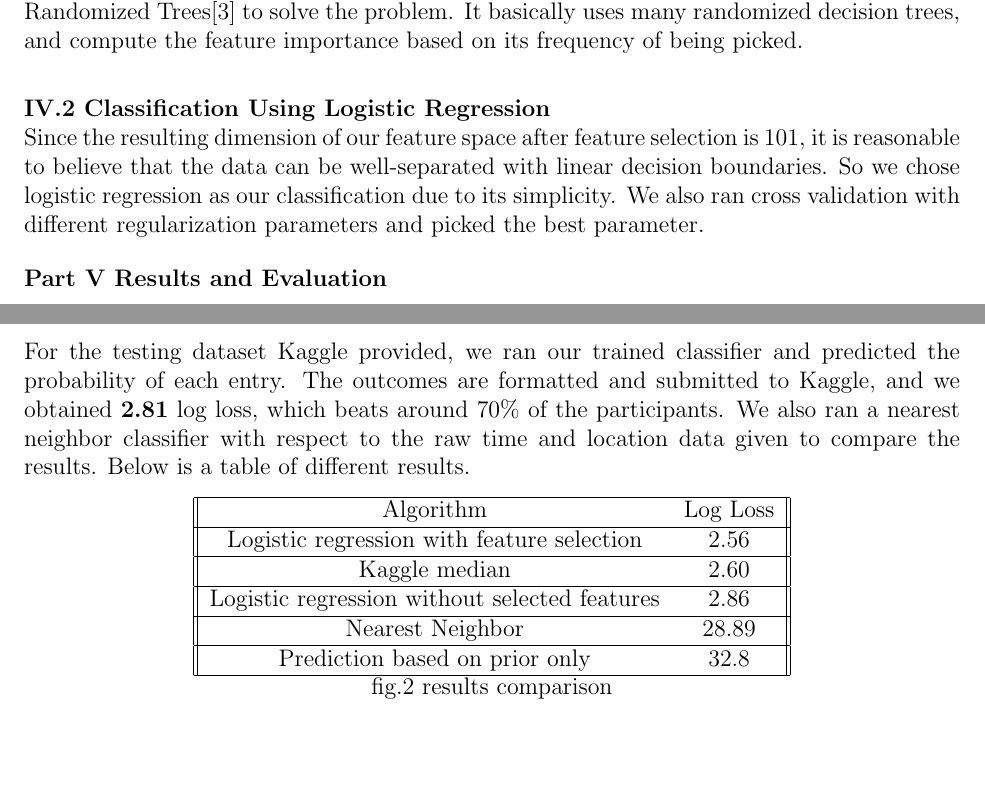
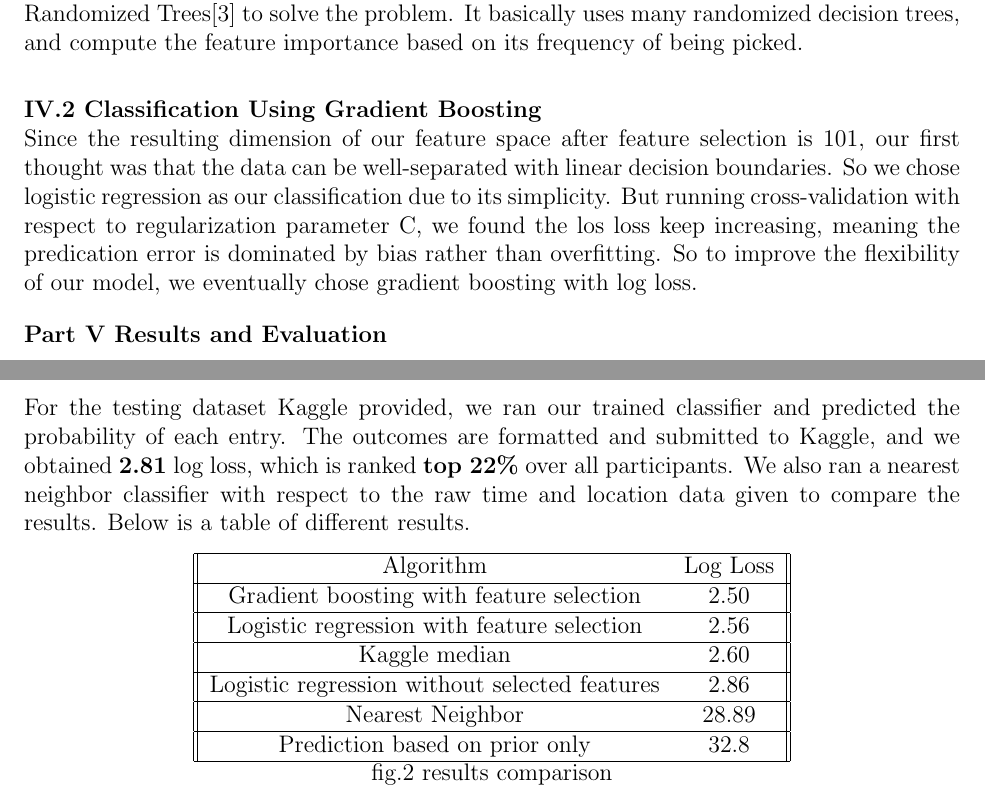
Before and after one commit to hyz331/CrimeClassification, a LaTeX document (report/report.tex): two parts of pages 2 and 3 of 6, joined at a grey line, cut so that both start at the same text, the shorter picture padded with empty space. Compiled offline with pdfLaTeX.

Commit message:
more report

```diff
--- a/report/report.tex
+++ b/report/report.tex
@@ -69,8 +69,8 @@ To address this issue, we want to filter out streets that are not very informati
 \end{align*}
 This is thus very similar to decision tree learning, except that we want to pick the top 10 features, rather than picking one at each depth. We used an ensemble model, the Extremely Randomized Trees[3] to solve the problem. It basically uses many randomized decision trees, and compute the feature importance based on its frequency of being picked.\\
 
-\item{\textbf{IV.2 Classification Using Logistic Regression\\}}
-Since the resulting dimension of our feature space after feature selection is 101, it is reasonable to believe that the data can be well-separated with linear decision boundaries. So we chose logistic regression as our classification due to its simplicity. We also ran cross validation with different regularization parameters and picked the best parameter.
+\item{\textbf{IV.2 Classification Using Gradient Boosting\\}}
+Since the resulting dimension of our feature space after feature selection is 101, our first thought was that the data can be well-separated with linear decision boundaries. So we chose logistic regression as our classification due to its simplicity. But running cross-validation with respect to regularization parameter C, we found the los loss keep increasing, meaning the predication error is dominated by bias rather than overfitting. So to improve the flexibility of our model, we eventually chose gradient boosting with log loss.
 \end{p3}
 
 \begin{p4}{}
@@ -111,11 +111,13 @@ We followed Kaggle's criteria and used log-likelihood given by the equation belo
 \begin{align*}
 	logloss = -\sum_i^N \sum_j^M y_{ij} log (p_{ij})
 \end{align*}
-For the testing dataset Kaggle provided, we ran our trained classifier and predicted the probability of each entry. The outcomes are formatted and submitted to Kaggle, and we obtained \textbf{2.81} log loss, which beats around 70\% of the participants. We also ran a nearest neighbor classifier with respect to the raw time and location data given to compare the results. Below is a table of different results.
+For the testing dataset Kaggle provided, we ran our trained classifier and predicted the probability of each entry. The outcomes are formatted and submitted to Kaggle, and we obtained \textbf{2.81} log loss, which is ranked \textbf{top 22\%} over all participants. We also ran a nearest neighbor classifier with respect to the raw time and location data given to compare the results. Below is a table of different results.
 \begin{center}
 	\begin{tabular}{||c c||}
 		\hline
 	   	Algorithm & Log Loss \\
+		\hline
+	   	Gradient boosting with feature selection & 2.50\\
 		\hline
 		Logistic regression with feature selection & 2.56 \\
 		\hline
```
Also changed, not shown: report/kaggle_result.png, report/report.tex (4 more changed lines).
